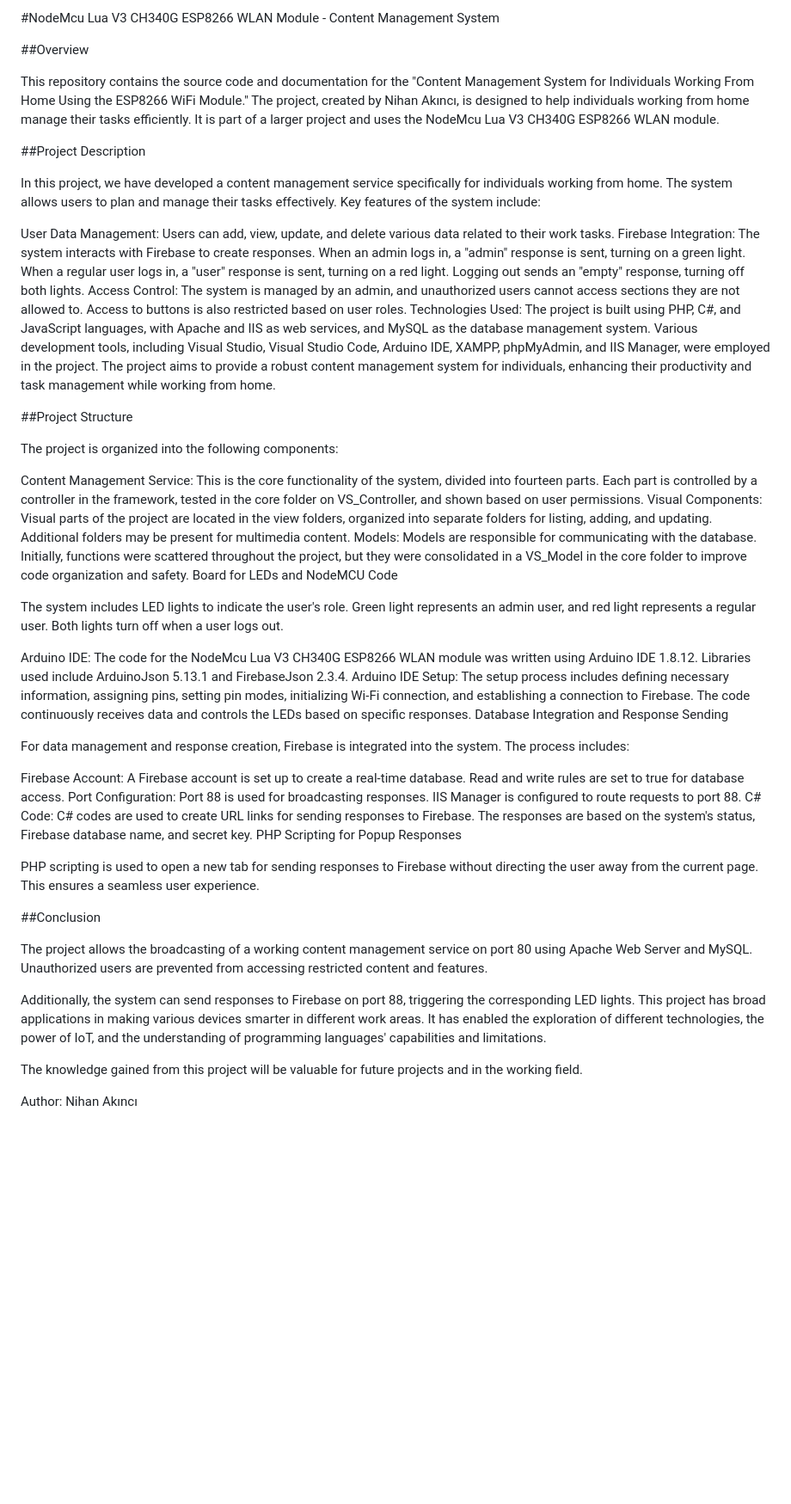
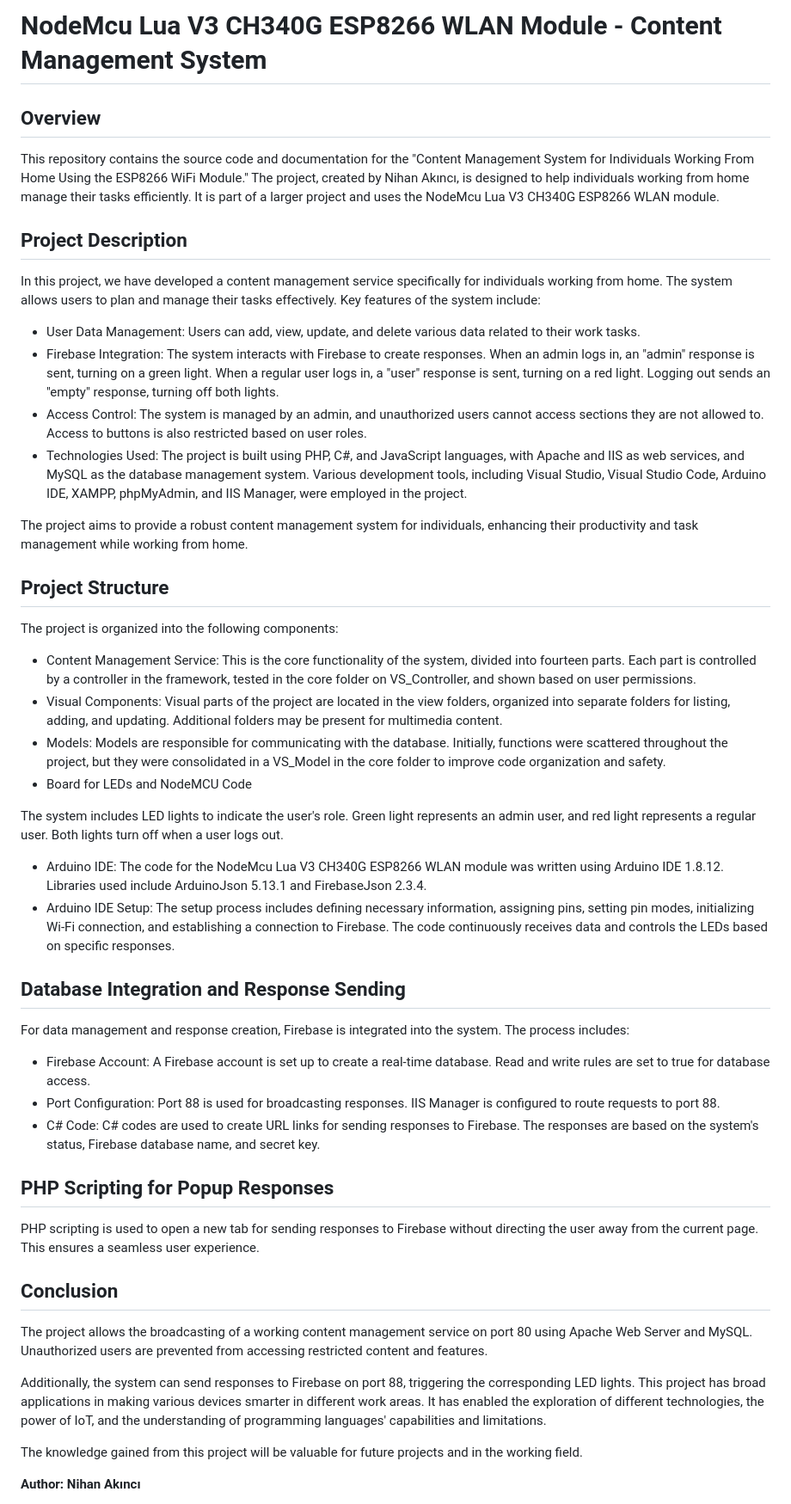
Before and after one commit to naknc/CMS-for-Individuals-Working-From-Home-Using-ESP8266, a Markdown page: README.md, the part around the change printed below. Shown: that part at 86% size. Rendered like a GitHub page; blank space fills up the shorter version.

```diff
--- a/README.md
+++ b/README.md
@@ -1,44 +1,47 @@
-#NodeMcu Lua V3 CH340G ESP8266 WLAN Module - Content Management System
+# NodeMcu Lua V3 CH340G ESP8266 WLAN Module - Content Management System
 
-##Overview
+## Overview
 
 This repository contains the source code and documentation for the "Content Management System for Individuals Working From Home Using the ESP8266 WiFi Module." The project, created by Nihan Akıncı, is designed to help individuals working from home manage their tasks efficiently. It is part of a larger project and uses the NodeMcu Lua V3 CH340G ESP8266 WLAN module.
 
-##Project Description
+## Project Description
 
 In this project, we have developed a content management service specifically for individuals working from home. The system allows users to plan and manage their tasks effectively. Key features of the system include:
 
-User Data Management: Users can add, view, update, and delete various data related to their work tasks.
-Firebase Integration: The system interacts with Firebase to create responses. When an admin logs in, a "admin" response is sent, turning on a green light. When a regular user logs in, a "user" response is sent, turning on a red light. Logging out sends an "empty" response, turning off both lights.
-Access Control: The system is managed by an admin, and unauthorized users cannot access sections they are not allowed to. Access to buttons is also restricted based on user roles.
-Technologies Used: The project is built using PHP, C#, and JavaScript languages, with Apache and IIS as web services, and MySQL as the database management system. Various development tools, including Visual Studio, Visual Studio Code, Arduino IDE, XAMPP, phpMyAdmin, and IIS Manager, were employed in the project.
+- User Data Management: Users can add, view, update, and delete various data related to their work tasks.
+- Firebase Integration: The system interacts with Firebase to create responses. When an admin logs in, an "admin" response is sent, turning on a green light. When a regular user logs in, a "user" response is sent, turning on a red light. Logging out sends an "empty" response, turning off both lights.
+- Access Control: The system is managed by an admin, and unauthorized users cannot access sections they are not allowed to. Access to buttons is also restricted based on user roles.
+- Technologies Used: The project is built using PHP, C#, and JavaScript languages, with Apache and IIS as web services, and MySQL as the database management system. Various development tools, including Visual Studio, Visual Studio Code, Arduino IDE, XAMPP, phpMyAdmin, and IIS Manager, were employed in the project.
+
 The project aims to provide a robust content management system for individuals, enhancing their productivity and task management while working from home.
 
-##Project Structure
+## Project Structure
 
 The project is organized into the following components:
 
-Content Management Service: This is the core functionality of the system, divided into fourteen parts. Each part is controlled by a controller in the framework, tested in the core folder on VS_Controller, and shown based on user permissions.
-Visual Components: Visual parts of the project are located in the view folders, organized into separate folders for listing, adding, and updating. Additional folders may be present for multimedia content.
-Models: Models are responsible for communicating with the database. Initially, functions were scattered throughout the project, but they were consolidated in a VS_Model in the core folder to improve code organization and safety.
-Board for LEDs and NodeMCU Code
+- Content Management Service: This is the core functionality of the system, divided into fourteen parts. Each part is controlled by a controller in the framework, tested in the core folder on VS_Controller, and shown based on user permissions.
+- Visual Components: Visual parts of the project are located in the view folders, organized into separate folders for listing, adding, and updating. Additional folders may be present for multimedia content.
+- Models: Models are responsible for communicating with the database. Initially, functions were scattered throughout the project, but they were consolidated in a VS_Model in the core folder to improve code organization and safety.
+- Board for LEDs and NodeMCU Code
 
 The system includes LED lights to indicate the user's role. Green light represents an admin user, and red light represents a regular user. Both lights turn off when a user logs out.
 
-Arduino IDE: The code for the NodeMcu Lua V3 CH340G ESP8266 WLAN module was written using Arduino IDE 1.8.12. Libraries used include ArduinoJson 5.13.1 and FirebaseJson 2.3.4.
-Arduino IDE Setup: The setup process includes defining necessary information, assigning pins, setting pin modes, initializing Wi-Fi connection, and establishing a connection to Firebase. The code continuously receives data and controls the LEDs based on specific responses.
-Database Integration and Response Sending
+- Arduino IDE: The code for the NodeMcu Lua V3 CH340G ESP8266 WLAN module was written using Arduino IDE 1.8.12. Libraries used include ArduinoJson 5.13.1 and FirebaseJson 2.3.4.
+- Arduino IDE Setup: The setup process includes defining necessary information, assigning pins, setting pin modes, initializing Wi-Fi connection, and establishing a connection to Firebase. The code continuously receives data and controls the LEDs based on specific responses.
+
+## Database Integration and Response Sending
 
 For data management and response creation, Firebase is integrated into the system. The process includes:
 
-Firebase Account: A Firebase account is set up to create a real-time database. Read and write rules are set to true for database access.
-Port Configuration: Port 88 is used for broadcasting responses. IIS Manager is configured to route requests to port 88.
-C# Code: C# codes are used to create URL links for sending responses to Firebase. The responses are based on the system's status, Firebase database name, and secret key.
-PHP Scripting for Popup Responses
+- Firebase Account: A Firebase account is set up to create a real-time database. Read and write rules are set to true for database access.
+- Port Configuration: Port 88 is used for broadcasting responses. IIS Manager is configured to route requests to port 88.
+- C# Code: C# codes are used to create URL links for sending responses to Firebase. The responses are based on the system's status, Firebase database name, and secret key.
+
+## PHP Scripting for Popup Responses
 
 PHP scripting is used to open a new tab for sending responses to Firebase without directing the user away from the current page. This ensures a seamless user experience.
 
-##Conclusion
+## Conclusion
 
 The project allows the broadcasting of a working content management service on port 80 using Apache Web Server and MySQL. Unauthorized users are prevented from accessing restricted content and features.
 
@@ -46,5 +49,5 @@ Additionally, the system can send responses to Firebase on port 88, triggering t
 
 The knowledge gained from this project will be valuable for future projects and in the working field.
 
-Author: Nihan Akıncı
+**Author: Nihan Akıncı**
 
```
Also changed, not shown: other parts of README.md (+1 -3 lines).
